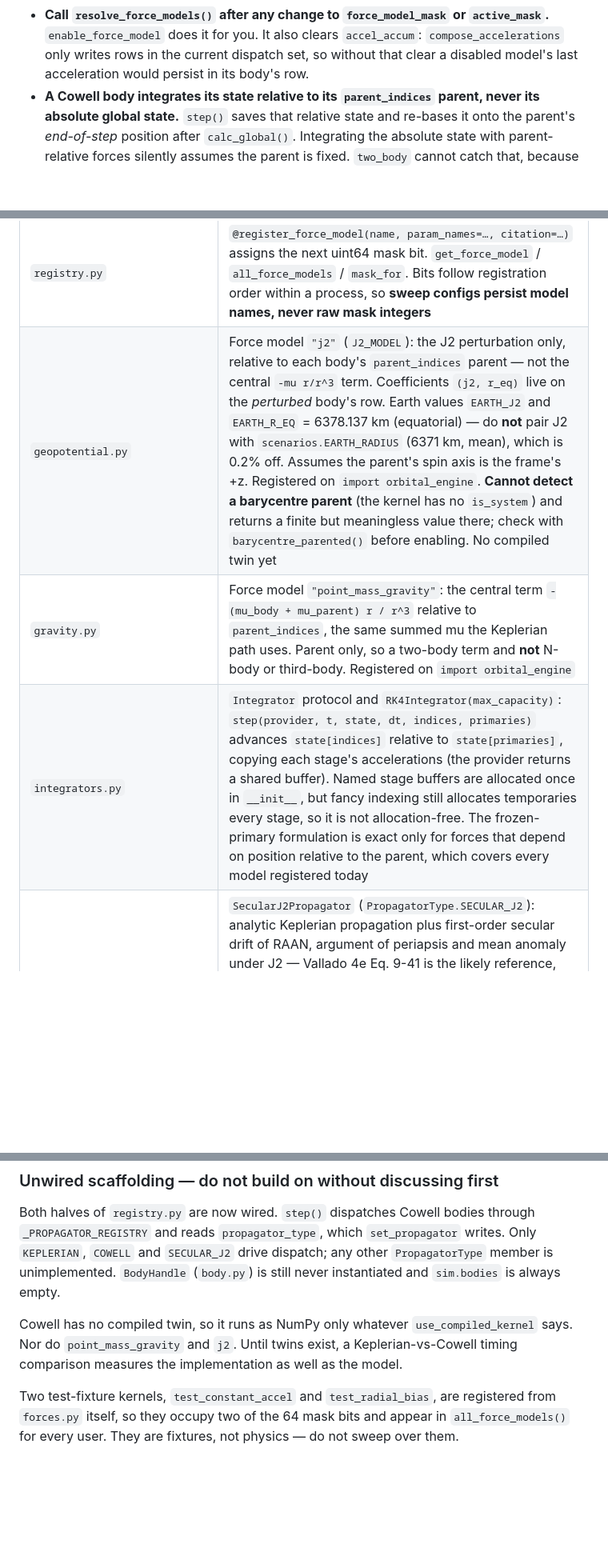
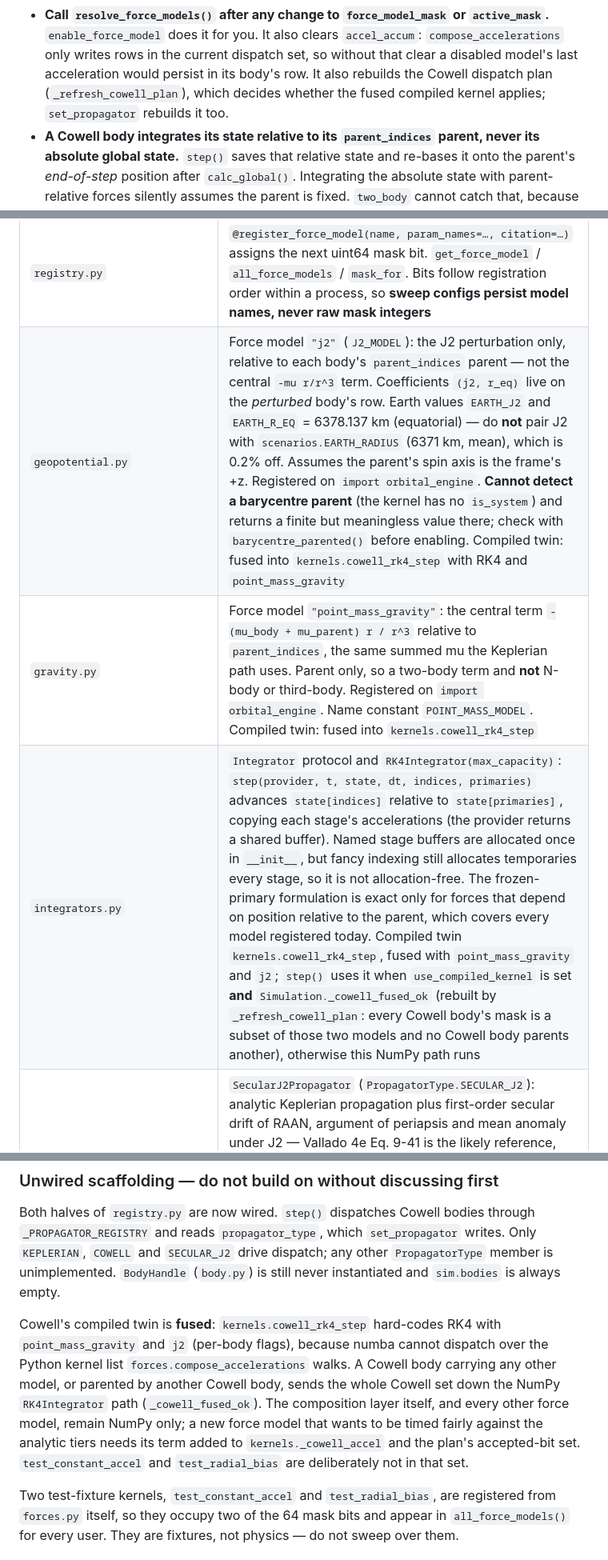
Before and after one commit to Antsstar/Orbit_Mechanics, a Markdown page: CLAUDE.md, 3 parts joined by grey strips. Shown at 80% size. Rendered like a GitHub page; blank space fills up the shorter version.

```diff
--- a/CLAUDE.md
+++ b/CLAUDE.md
@@ -80,7 +80,8 @@ Units throughout: **km, km/s, radians, seconds**, `mu` in km³/s².
 - **Call `resolve_force_models()` after any change to `force_model_mask` or `active_mask`.**
   `enable_force_model` does it for you. It also clears `accel_accum`: `compose_accelerations` only
   writes rows in the current dispatch set, so without that clear a disabled model's last acceleration
-  would persist in its body's row.
+  would persist in its body's row. It also rebuilds the Cowell dispatch plan (`_refresh_cowell_plan`),
+  which decides whether the fused compiled kernel applies; `set_propagator` rebuilds it too.
 - **A Cowell body integrates its state relative to its `parent_indices` parent, never its absolute
   global state.** `step()` saves that relative state and re-bases it onto the parent's *end-of-step*
   position after `calc_global()`. Integrating the absolute state with parent-relative forces silently
@@ -117,9 +118,9 @@ Units throughout: **km, km/s, radians, seconds**, `mu` in km³/s².
 | `benchmark.py` | `measure(fn)` → min-of-batches timing with noise ratio |
 | `forces.py` | Force-model composition. `ForceKernel` is the contract a force model implements — additive (`+=`, never `=`), stateless, allocation-free, called once per model per evaluation. `AccelerationProvider` is what an integrator consumes: `(t, state) -> (C,3)`, with `state` explicit so RK sub-stages never touch the arena. Read the module docstring before writing a force model |
 | `registry.py` | `@register_force_model(name, param_names=…, citation=…)` assigns the next uint64 mask bit. `get_force_model` / `all_force_models` / `mask_for`. Bits follow registration order within a process, so **sweep configs persist model names, never raw mask integers** |
-| `geopotential.py` | Force model `"j2"` (`J2_MODEL`): the J2 perturbation only, relative to each body's `parent_indices` parent — not the central `-mu r/r^3` term. Coefficients `(j2, r_eq)` live on the *perturbed* body's row. Earth values `EARTH_J2` and `EARTH_R_EQ` = 6378.137 km (equatorial) — do **not** pair J2 with `scenarios.EARTH_RADIUS` (6371 km, mean), which is 0.2% off. Assumes the parent's spin axis is the frame's +z. Registered on `import orbital_engine`. **Cannot detect a barycentre parent** (the kernel has no `is_system`) and returns a finite but meaningless value there; check with `barycentre_parented()` before enabling. No compiled twin yet |
-| `gravity.py` | Force model `"point_mass_gravity"`: the central term `-(mu_body + mu_parent) r / r^3` relative to `parent_indices`, the same summed mu the Keplerian path uses. Parent only, so a two-body term and **not** N-body or third-body. Registered on `import orbital_engine` |
-| `integrators.py` | `Integrator` protocol and `RK4Integrator(max_capacity)`: `step(provider, t, state, dt, indices, primaries)` advances `state[indices]` relative to `state[primaries]`, copying each stage's accelerations (the provider returns a shared buffer). Named stage buffers are allocated once in `__init__`, but fancy indexing still allocates temporaries every stage, so it is not allocation-free. The frozen-primary formulation is exact only for forces that depend on position relative to the parent, which covers every model registered today |
+| `geopotential.py` | Force model `"j2"` (`J2_MODEL`): the J2 perturbation only, relative to each body's `parent_indices` parent — not the central `-mu r/r^3` term. Coefficients `(j2, r_eq)` live on the *perturbed* body's row. Earth values `EARTH_J2` and `EARTH_R_EQ` = 6378.137 km (equatorial) — do **not** pair J2 with `scenarios.EARTH_RADIUS` (6371 km, mean), which is 0.2% off. Assumes the parent's spin axis is the frame's +z. Registered on `import orbital_engine`. **Cannot detect a barycentre parent** (the kernel has no `is_system`) and returns a finite but meaningless value there; check with `barycentre_parented()` before enabling. Compiled twin: fused into `kernels.cowell_rk4_step` with RK4 and `point_mass_gravity` |
+| `gravity.py` | Force model `"point_mass_gravity"`: the central term `-(mu_body + mu_parent) r / r^3` relative to `parent_indices`, the same summed mu the Keplerian path uses. Parent only, so a two-body term and **not** N-body or third-body. Registered on `import orbital_engine`. Name constant `POINT_MASS_MODEL`. Compiled twin: fused into `kernels.cowell_rk4_step` |
+| `integrators.py` | `Integrator` protocol and `RK4Integrator(max_capacity)`: `step(provider, t, state, dt, indices, primaries)` advances `state[indices]` relative to `state[primaries]`, copying each stage's accelerations (the provider returns a shared buffer). Named stage buffers are allocated once in `__init__`, but fancy indexing still allocates temporaries every stage, so it is not allocation-free. The frozen-primary formulation is exact only for forces that depend on position relative to the parent, which covers every model registered today. Compiled twin `kernels.cowell_rk4_step`, fused with `point_mass_gravity` and `j2`; `step()` uses it when `use_compiled_kernel` is set **and** `Simulation._cowell_fused_ok` (rebuilt by `_refresh_cowell_plan`: every Cowell body's mask is a subset of those two models and no Cowell body parents another), otherwise this NumPy path runs |
 | `propagators.py` | `SecularJ2Propagator` (`PropagatorType.SECULAR_J2`): analytic Keplerian propagation plus first-order secular drift of RAAN, argument of periapsis and mean anomaly under J2 — Vallado 4e Eq. 9-41 is the likely reference, **unverified against the text**. `p`, `e`, `i` held constant, matching the theory; `secular_j2_rates(...)` derives the three rates once, cached rather than recomputed per step. Compiled twin `kernels.secular_j2_propagate`. Configured only through `Simulation.set_propagator(bodies, PropagatorType.SECULAR_J2, j2=..., r_eq=...)` — coefficients are mandatory, unlike `enable_force_model("j2", ...)`'s silent-no-op convention. Optional `mean_seed=True` (default `False`, bit-identical to the prior behaviour) replaces the seeded `p` with a first-order mean value via `propagators.mean_seeded_p` — Kozai 1959 / Brouwer 1959, **unverified against the text**; corrects only `p`, never `e` or `i`. See `docs/architecture.md`'s Cowell section for the shared restriction reasoning and its own section for what this propagator adds |
 | `Simulation` model API | `enable_force_model(name, bodies, **coefficients)` and `set_propagator(bodies, PropagatorType.COWELL \| PropagatorType.SECULAR_J2, **coefficients)` are the sweep-configuration surface; `resolve_force_models()`; `accelerations(t, state=None)`. `set_propagator` raises `ValueError` for Cowell on heads, barycentres, kinematic roots, inactive slots and **any body with `mu != 0`**, since a Cowell body bypasses the barycentric accumulation that carries its mass into the reflex kick; `SECULAR_J2` carries the same restrictions plus a non-barycentre Keplerian parent, `0 <= e < 1`, and mandatory `j2`/`r_eq` coefficients |
 
@@ -161,9 +162,14 @@ Both halves of `registry.py` are now wired. `step()` dispatches Cowell bodies th
 `COWELL` and `SECULAR_J2` drive dispatch; any other `PropagatorType` member is unimplemented. `BodyHandle`
 (`body.py`) is still never instantiated and `sim.bodies` is always empty.
 
-Cowell has no compiled twin, so it runs as NumPy only whatever `use_compiled_kernel` says. Nor do
-`point_mass_gravity` and `j2`. Until twins exist, a Keplerian-vs-Cowell timing comparison measures the
-implementation as well as the model.
+Cowell's compiled twin is **fused**: `kernels.cowell_rk4_step` hard-codes RK4 with `point_mass_gravity`
+and `j2` (per-body flags), because numba cannot dispatch over the Python kernel list
+`forces.compose_accelerations` walks. A Cowell body carrying any other model, or parented by another
+Cowell body, sends the whole Cowell set down the NumPy `RK4Integrator` path (`_cowell_fused_ok`). The
+composition layer itself, and every other force model, remain NumPy only; a new force model that
+wants to be timed fairly against the analytic tiers needs its term added to `kernels._cowell_accel`
+and the plan's accepted-bit set. `test_constant_accel` and `test_radial_bias` are deliberately not
+in that set.
 
 Two test-fixture kernels, `test_constant_accel` and `test_radial_bias`, are registered from
 `forces.py` itself, so they occupy two of the 64 mask bits and appear in `all_force_models()` for
```
Also changed, not shown: other parts of CLAUDE.md (+2 -1 lines), README.md (+9 -4 lines), docs/architecture.md (+25 -3 lines), docs/figures/frontier.png, 1 other file.
